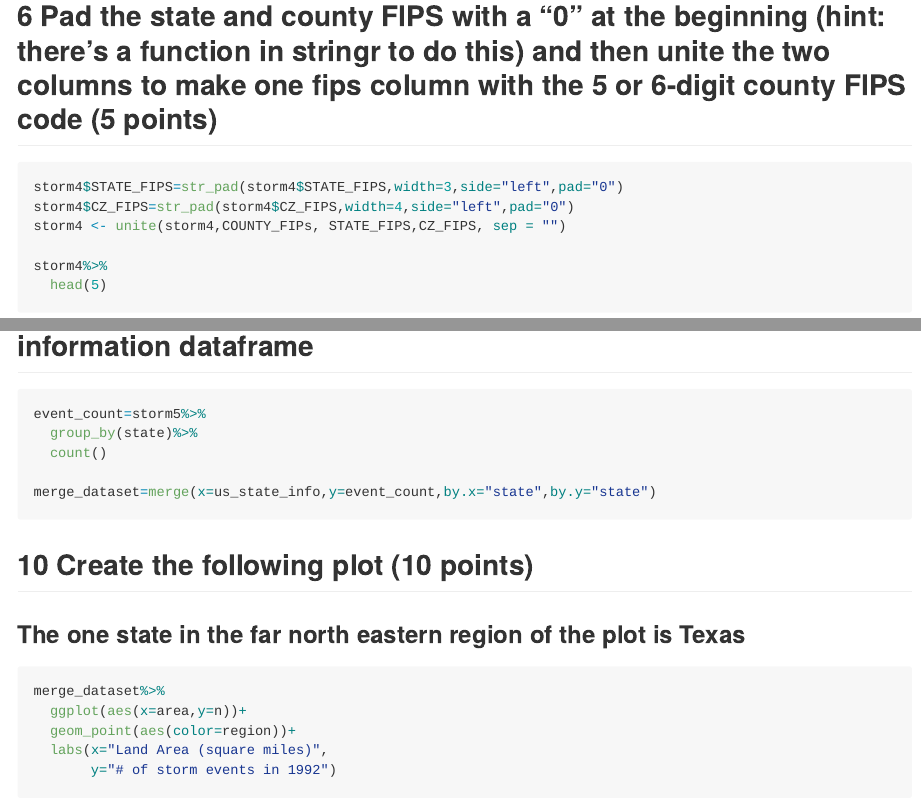
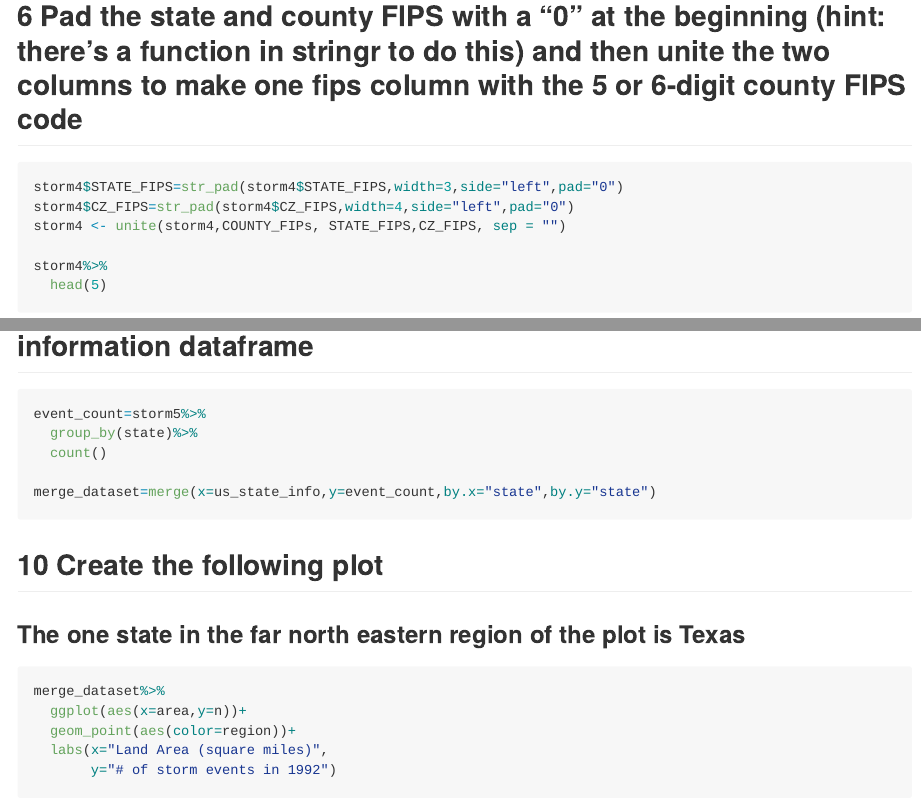
Before and after one commit to erichan90/McDaniel_Data_Preparation, an R Markdown document (week6/week6.Rmd): the page in a window 1100 px wide, from 3620 px down, and a second part further down, joined at a grey line. The pictures show the output file week6/week6.md that the author committed with the source, drawn offline in the style of GitHub; long lines of code are wrapped.

Commit message:
Revision of week6
Update to week6

````diff
--- a/week6/week6.Rmd
+++ b/week6/week6.Rmd
@@ -81,7 +81,7 @@ storm4=storm3%>%
       select(-CZ_TYPE)
 
 ```
-## 6 Pad the state and county FIPS with a “0” at the beginning (hint: there’s a function in stringr to do this) and then unite the two columns to make one fips column with the 5 or 6-digit county FIPS code (5 points)
+## 6 Pad the state and county FIPS with a “0” at the beginning (hint: there’s a function in stringr to do this) and then unite the two columns to make one fips column with the 5 or 6-digit county FIPS code
 
 ```{r}
 storm4$STATE_FIPS=str_pad(storm4$STATE_FIPS,width=3,side="left",pad="0")
@@ -120,7 +120,7 @@ merge_dataset=merge(x=us_state_info,y=event_count,by.x="state",by.y="state")
 ```
 
 
-## 10 Create the following plot (10 points)
+## 10 Create the following plot
 ### The one state in the far north eastern region of the plot is Texas
 ```{r}
 merge_dataset%>%
````
Also changed, not shown: week6/week6.md.
